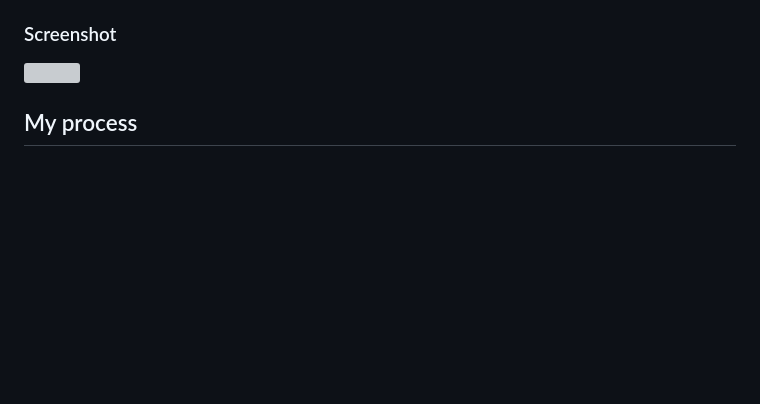
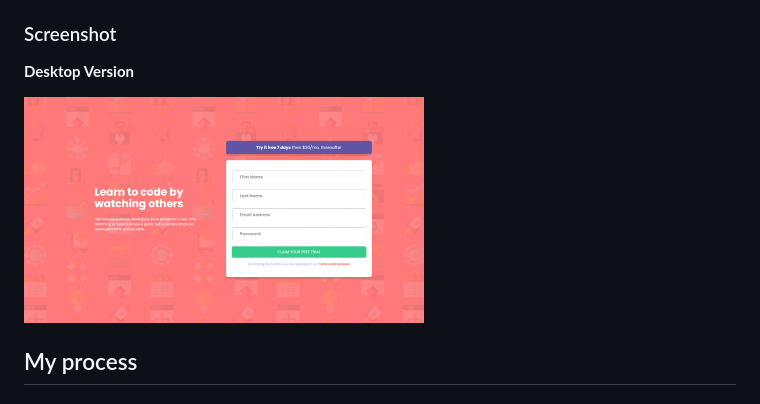
Before and after one commit to Julinsky23/intro-component-with-signup-form-master, a Markdown page: README.md, the part around the change. Drawn GitHub-style; pictures changed too: solution-pictures/intro-component-desktop.png (added); blank space fills up the shorter version; grey boxes are pictures that could not be loaded.

Commit message:
styling and README updated

```diff
--- a/README.md
+++ b/README.md
@@ -22,8 +22,9 @@ Users should be able to:
   - The email address is not formatted correctly (i.e. a correct email address should have this structure: `name@host.tld`). The message for this error should say *"Looks like this is not an email"*
 
 ### Screenshot
+**Desktop Version**
 
-![](./screenshot.jpg)
+<img src="solution-pictures/intro-component-desktop.png" width="400">
 
 ## My process
 
```
Also changed, not shown: 1 other file.
